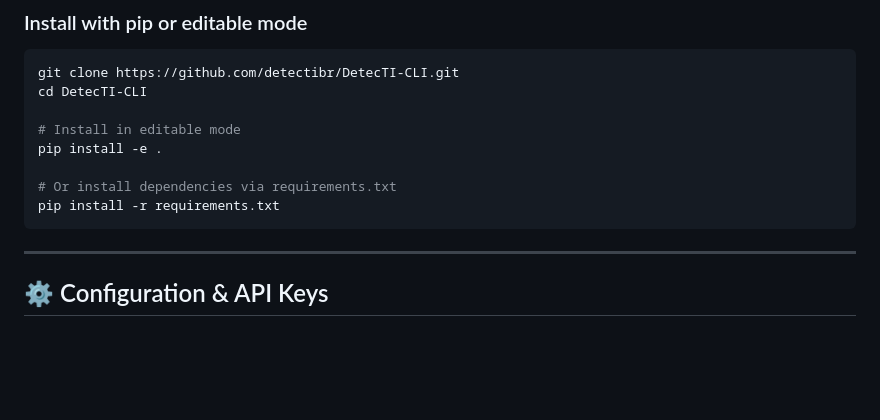
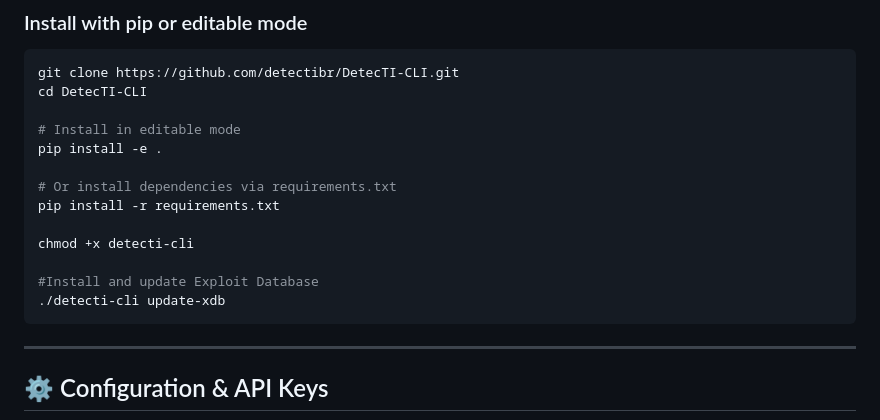
Before and after one commit to detectisec/DetecTI-CLI, a Markdown page: README.md, the part around the change. Rendered like a GitHub page; blank space fills up the shorter version.

Commit message:
Update README with detecti-cli setup instructions
Added instructions to make detecti-cli executable and update Exploit Database.

````diff
--- a/README.md
+++ b/README.md
@@ -60,6 +60,11 @@ pip install -e .
 
 # Or install dependencies via requirements.txt
 pip install -r requirements.txt
+
+chmod +x detecti-cli
+
+#Install and update Exploit Database
+./detecti-cli update-xdb
 ```
 
 ---
````
